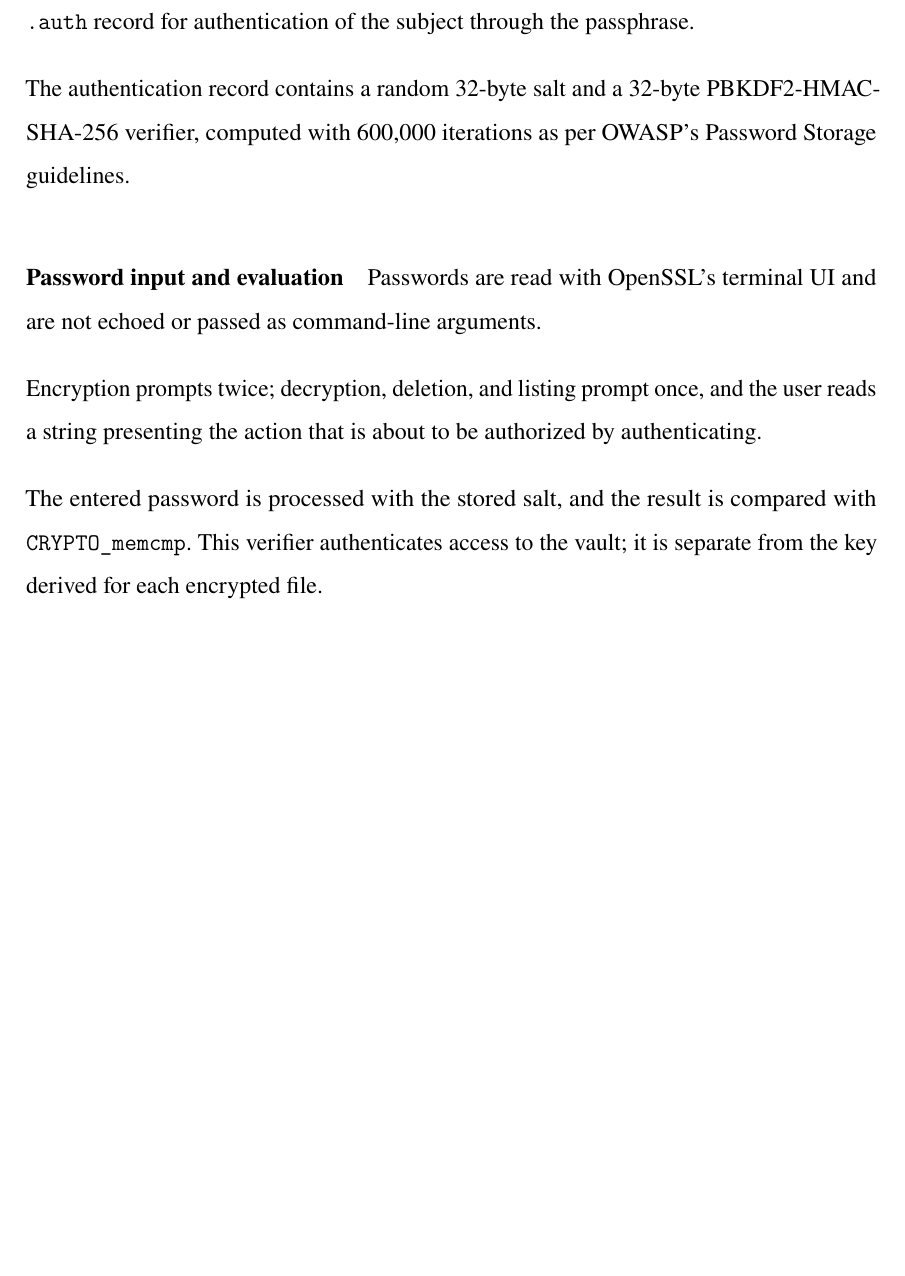
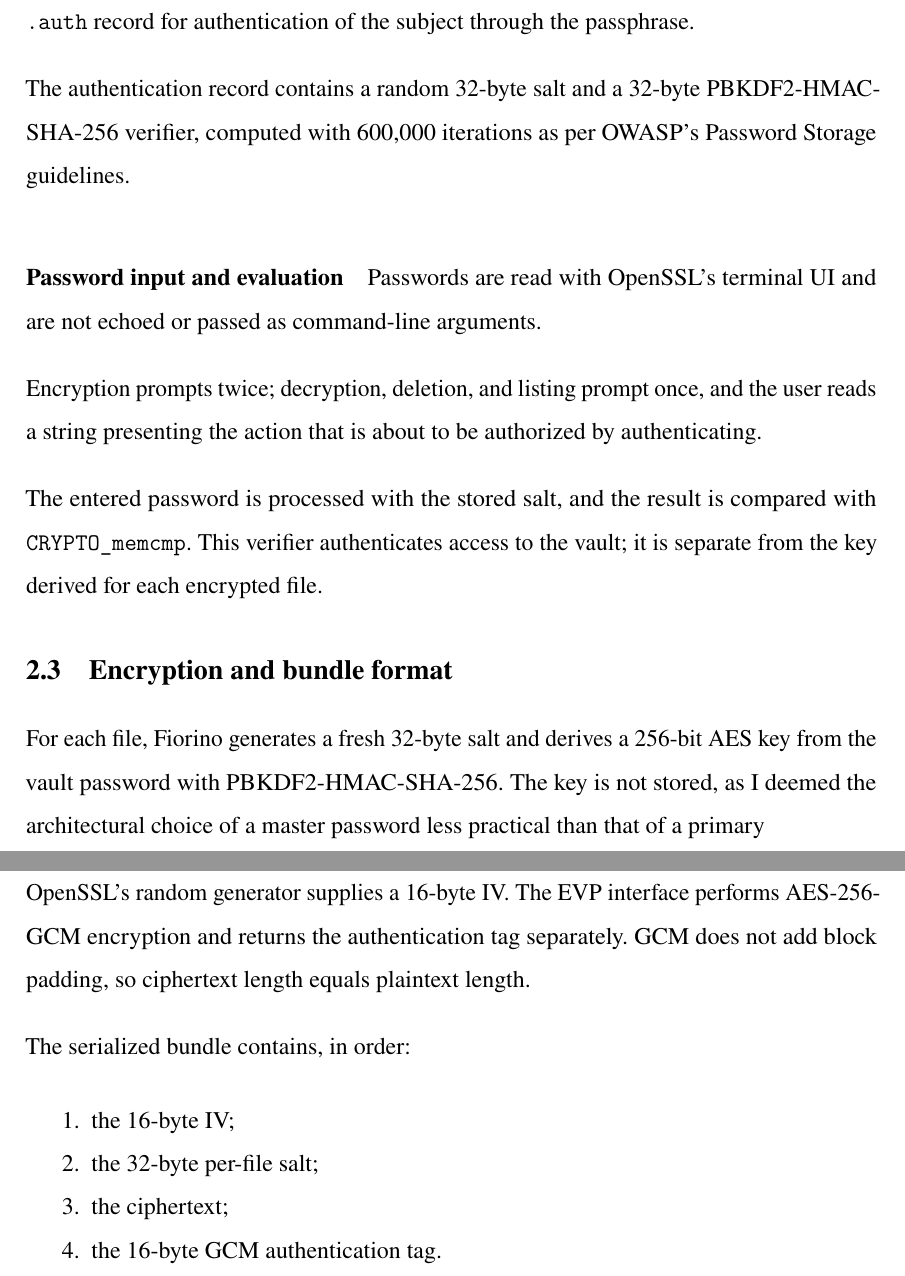
Before and after one commit to FLAK-ZOSO/ics0022, a LaTeX thesis (report/main.tex, which reads report/chapters/first_chapter.tex): part of page 11 of 17 before the commit and two parts of pages 11 and 12 of 18 after it, the two joined at a grey line, cut so that both start at the same text, the shorter picture padded with empty space. Compiled offline with pdfLaTeX.

Commit message:
Encryption and bundle format

```diff
--- a/report/chapters/first_chapter.tex
+++ b/report/chapters/first_chapter.tex
@@ -71,3 +71,23 @@ is about to be authorized by authenticating.
 The entered password is processed with the stored salt, and the result is
 compared with \texttt{CRYPTO\_memcmp}. This verifier authenticates access to
 the vault; it is separate from the key derived for each encrypted file.
+
+\section{Encryption and bundle format}
+
+For each file, Fiorino generates a fresh 32-byte salt and derives a 256-bit
+AES key from the vault password with PBKDF2-HMAC-SHA-256. The key is not
+stored, as I deemed the architectural choice of a master password less practical
+than that of a primary
+
+OpenSSL's random generator supplies a 16-byte IV. The EVP interface
+performs AES-256-GCM encryption and returns the authentication tag separately.
+GCM does not add block padding, so ciphertext length equals plaintext length.
+
+The serialized bundle contains, in order:
+
+\begin{enumerate}
+    \item the 16-byte IV;
+    \item the 32-byte per-file salt;
+    \item the ciphertext;
+    \item the 16-byte GCM authentication tag.
+\end{enumerate}
```
